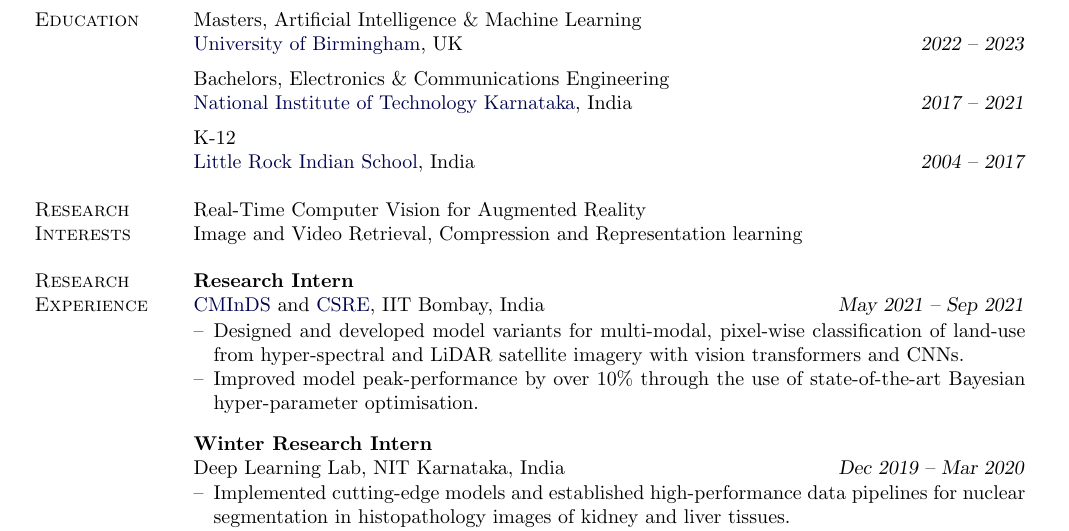
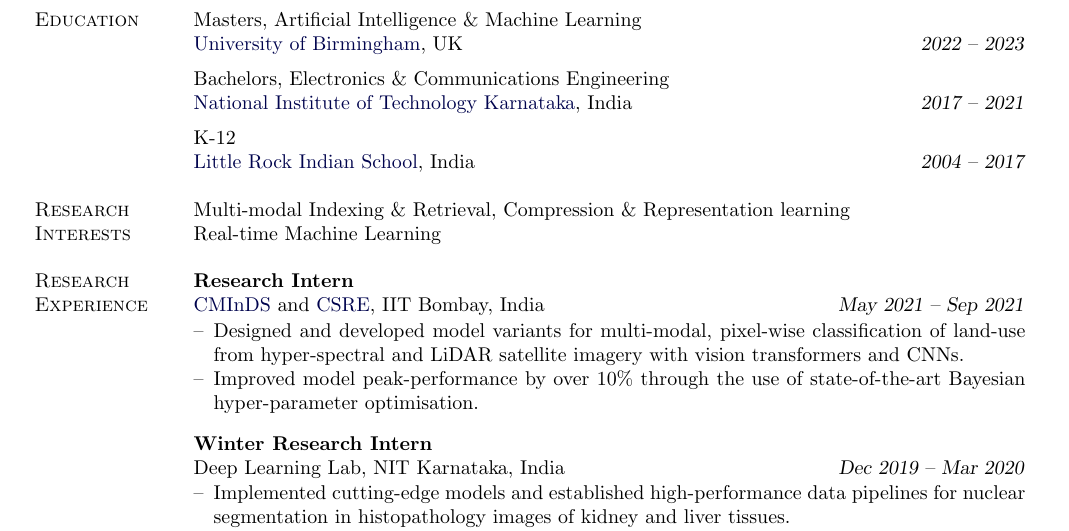
Before and after one commit to rshwndsz/cv, a LaTeX document (directed/academic.tex): part of page 1 of 2, cut so that both start at the same text. Compiled offline with pdfLaTeX.

Commit message:
Update research interests

```diff
--- a/directed/academic.tex
+++ b/directed/academic.tex
@@ -85,8 +85,9 @@
     \\
 
     % Research interests
-    \multirow{2}{5em}{\stitle{Research Interests}}    & Real-Time Computer Vision for Augmented Reality                                                                                                                                                       \\
-                                                      & Image and Video Retrieval, Compression and Representation learning                                                                                                                                                             \\
+    \multirow{2}{5em}{\stitle{Research Interests}}    & Multi-modal Indexing \& Retrieval, Compression \& Representation learning                                                                                                                                                             \\
+                                                      & Real-time Machine Learning
+    \\
     \\
 
 
```
Also changed, not shown: directed/academic.pdf.
